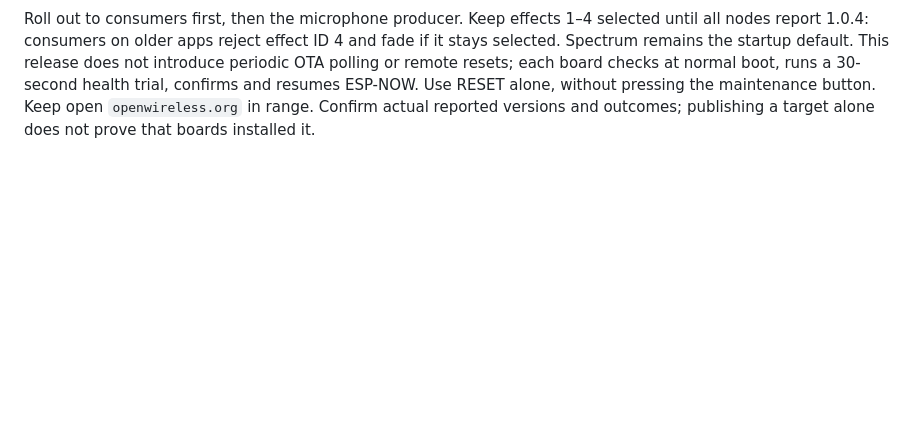
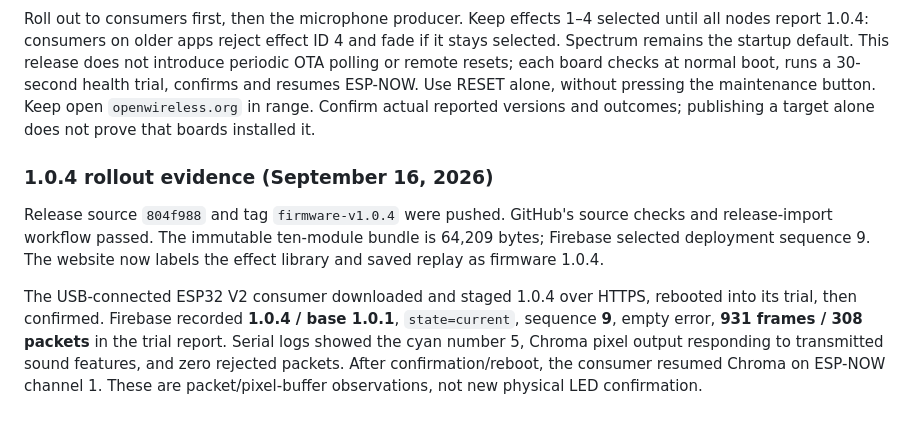
Before and after one commit to nstielau/digirdu-lights, a Markdown page: docs/ota-operations.md, the part around the change. Drawn GitHub-style; blank space fills up the shorter version.

Commit message:
Record verified consumer OTA rollout of firmware 1.0.4

```diff
--- a/docs/ota-operations.md
+++ b/docs/ota-operations.md
@@ -357,3 +357,18 @@ checks at normal boot, runs a 30-second health trial, confirms and resumes
 ESP-NOW. Use RESET alone, without pressing the maintenance button. Keep open
 `openwireless.org` in range. Confirm actual reported versions and outcomes;
 publishing a target alone does not prove that boards installed it.
+
+### 1.0.4 rollout evidence (September 16, 2026)
+
+Release source `804f988` and tag `firmware-v1.0.4` were pushed. GitHub's source
+checks and release-import workflow passed. The immutable ten-module bundle is
+64,209 bytes; Firebase selected deployment sequence 9. The website now labels
+the effect library and saved replay as firmware 1.0.4.
+
+The USB-connected ESP32 V2 consumer downloaded and staged 1.0.4 over HTTPS,
+rebooted into its trial, then confirmed. Firebase recorded **1.0.4 / base 1.0.1**,
+`state=current`, sequence **9**, empty error, **931 frames / 308 packets** in
+the trial report. Serial logs showed the cyan number 5, Chroma pixel output
+responding to transmitted sound features, and zero rejected packets. After
+confirmation/reboot, the consumer resumed Chroma on ESP-NOW channel 1.
+These are packet/pixel-buffer observations, not new physical LED confirmation.
```
Also changed, not shown: AGENTS.md (+7 -0 lines).
